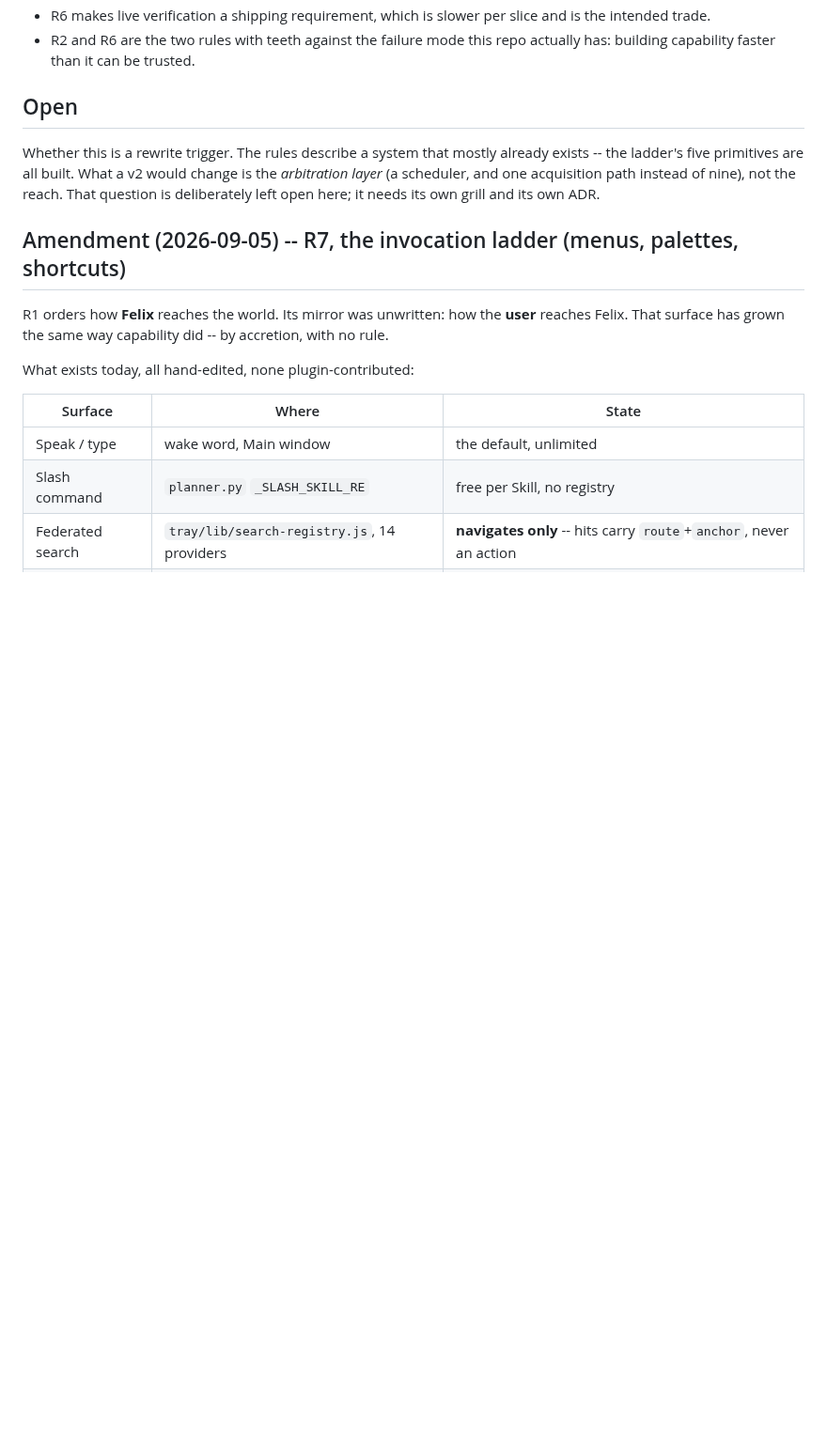
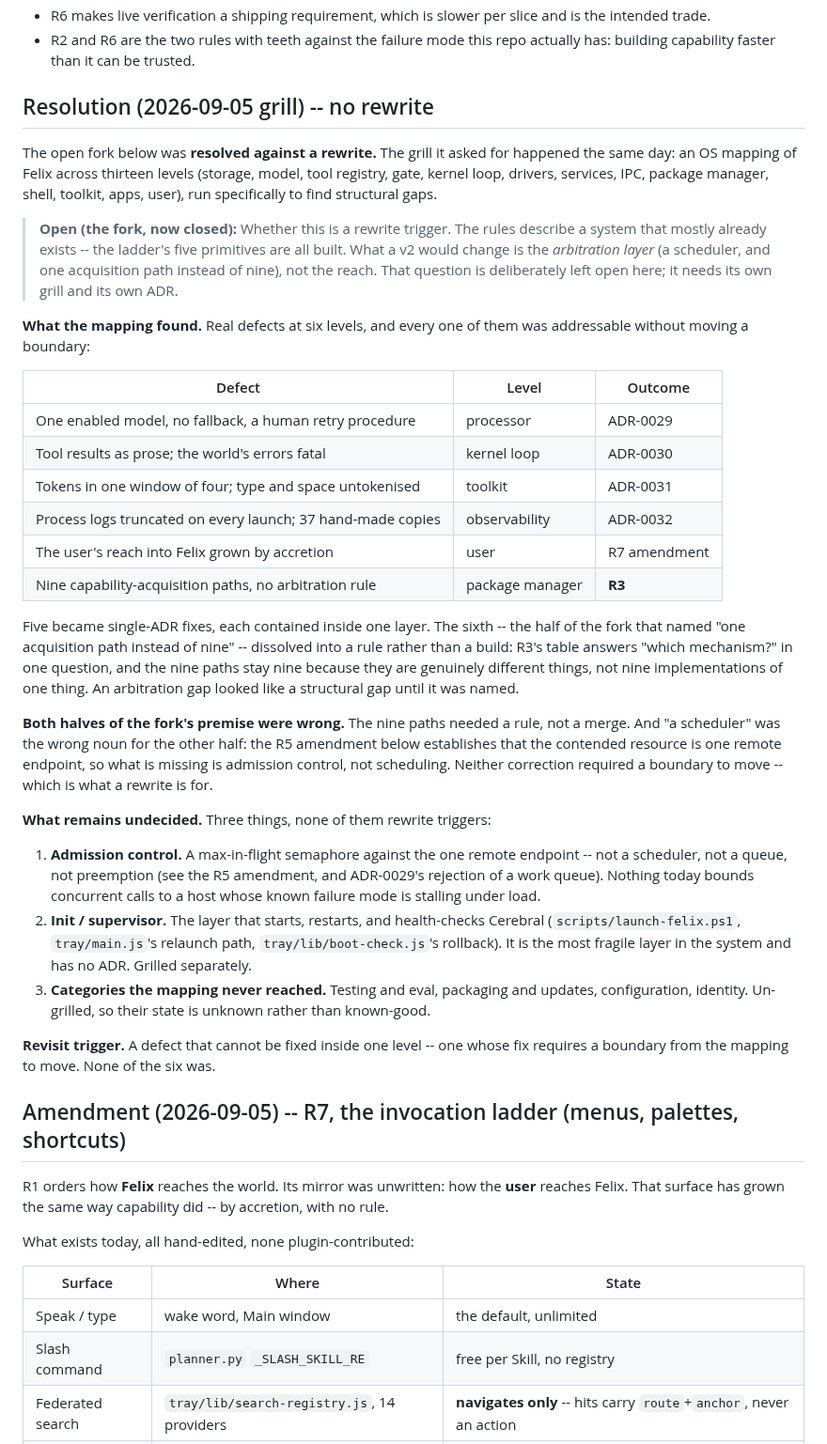
Before and after one commit to iggyghub/OpenMind, a Markdown page: docs/adr/0028-reach-ladder-and-capability-rules.md, the part around the change. Shown at 94% size. Rendered like a GitHub page; blank space fills up the shorter version.

Commit message:
docs(adr): close ADR-0028's Open section -- no rewrite
The thirteen-level OS mapping answered the fork it left open. Five defects
became single-ADR fixes (0029-0032 plus the R7 amendment) and the sixth --
nine capability-acquisition paths -- dissolved into R3. None required a
boundary to move.

Records the three items that stay undecided: admission control against the
one remote endpoint, init/supervisor, and the categories the mapping never
reached (testing/eval, packaging+updates, configuration, identity).

Co-Authored-By: Claude Opus 5 <noreply@anthropic.com>

```diff
--- a/docs/adr/0028-reach-ladder-and-capability-rules.md
+++ b/docs/adr/0028-reach-ladder-and-capability-rules.md
@@ -103,13 +103,60 @@ shipped test-green code that was broken on first click-through.
 - R2 and R6 are the two rules with teeth against the failure mode this repo
   actually has: building capability faster than it can be trusted.
 
-## Open
+## Resolution (2026-09-05 grill) -- no rewrite
 
-Whether this is a rewrite trigger. The rules describe a system that mostly
-already exists -- the ladder's five primitives are all built. What a v2 would
-change is the *arbitration layer* (a scheduler, and one acquisition path
-instead of nine), not the reach. That question is deliberately left open here;
-it needs its own grill and its own ADR.
+The open fork below was **resolved against a rewrite.** The grill it asked for
+happened the same day: an OS mapping of Felix across thirteen levels (storage,
+model, tool registry, gate, kernel loop, drivers, services, IPC, package
+manager, shell, toolkit, apps, user), run specifically to find structural gaps.
+
+> **Open (the fork, now closed):** Whether this is a rewrite trigger. The rules
+> describe a system that mostly already exists -- the ladder's five primitives
+> are all built. What a v2 would change is the *arbitration layer* (a scheduler,
+> and one acquisition path instead of nine), not the reach. That question is
+> deliberately left open here; it needs its own grill and its own ADR.
+
+**What the mapping found.** Real defects at six levels, and every one of them
+was addressable without moving a boundary:
+
+| Defect | Level | Outcome |
+|---|---|---|
+| One enabled model, no fallback, a human retry procedure | processor | ADR-0029 |
+| Tool results as prose; the world's errors fatal | kernel loop | ADR-0030 |
+| Tokens in one window of four; type and space untokenised | toolkit | ADR-0031 |
+| Process logs truncated on every launch; 37 hand-made copies | observability | ADR-0032 |
+| The user's reach into Felix grown by accretion | user | R7 amendment |
+| Nine capability-acquisition paths, no arbitration rule | package manager | **R3** |
+
+Five became single-ADR fixes, each contained inside one layer. The sixth --
+the half of the fork that named "one acquisition path instead of nine" --
+dissolved into a rule rather than a build: R3's table answers "which mechanism?"
+in one question, and the nine paths stay nine because they are genuinely
+different things, not nine implementations of one thing. An arbitration gap
+looked like a structural gap until it was named.
+
+**Both halves of the fork's premise were wrong.** The nine paths needed a rule,
+not a merge. And "a scheduler" was the wrong noun for the other half: the R5
+amendment below establishes that the contended resource is one remote endpoint,
+so what is missing is admission control, not scheduling. Neither correction
+required a boundary to move -- which is what a rewrite is for.
+
+**What remains undecided.** Three things, none of them rewrite triggers:
+
+1. **Admission control.** A max-in-flight semaphore against the one remote
+   endpoint -- not a scheduler, not a queue, not preemption (see the R5
+   amendment, and ADR-0029's rejection of a work queue). Nothing today bounds
+   concurrent calls to a host whose known failure mode is stalling under load.
+2. **Init / supervisor.** The layer that starts, restarts, and health-checks
+   Cerebral (`scripts/launch-felix.ps1`, `tray/main.js`'s relaunch path,
+   `tray/lib/boot-check.js`'s rollback). It is the most fragile layer in the
+   system and has no ADR. Grilled separately.
+3. **Categories the mapping never reached.** Testing and eval, packaging and
+   updates, configuration, identity. Un-grilled, so their state is unknown
+   rather than known-good.
+
+**Revisit trigger.** A defect that cannot be fixed inside one level -- one whose
+fix requires a boundary from the mapping to move. None of the six was.
 
 ## Amendment (2026-09-05) -- R7, the invocation ladder (menus, palettes, shortcuts)
 
```
